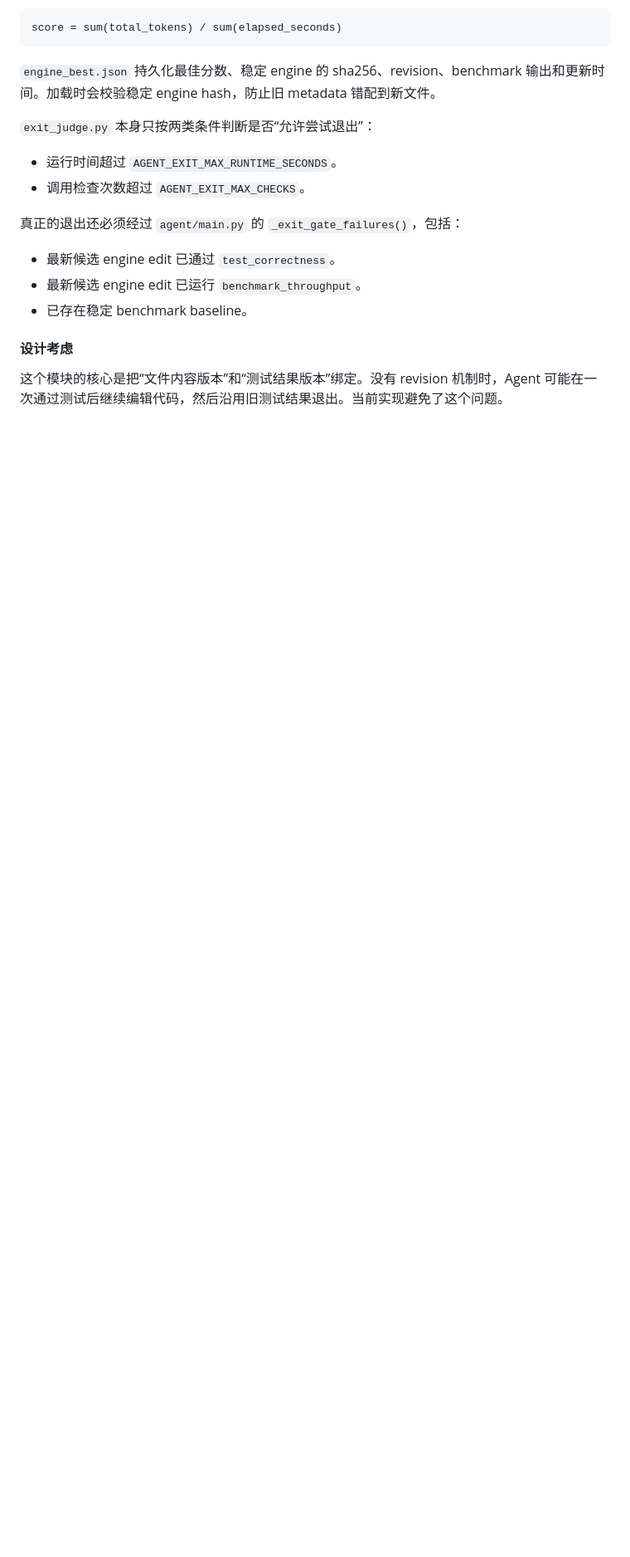
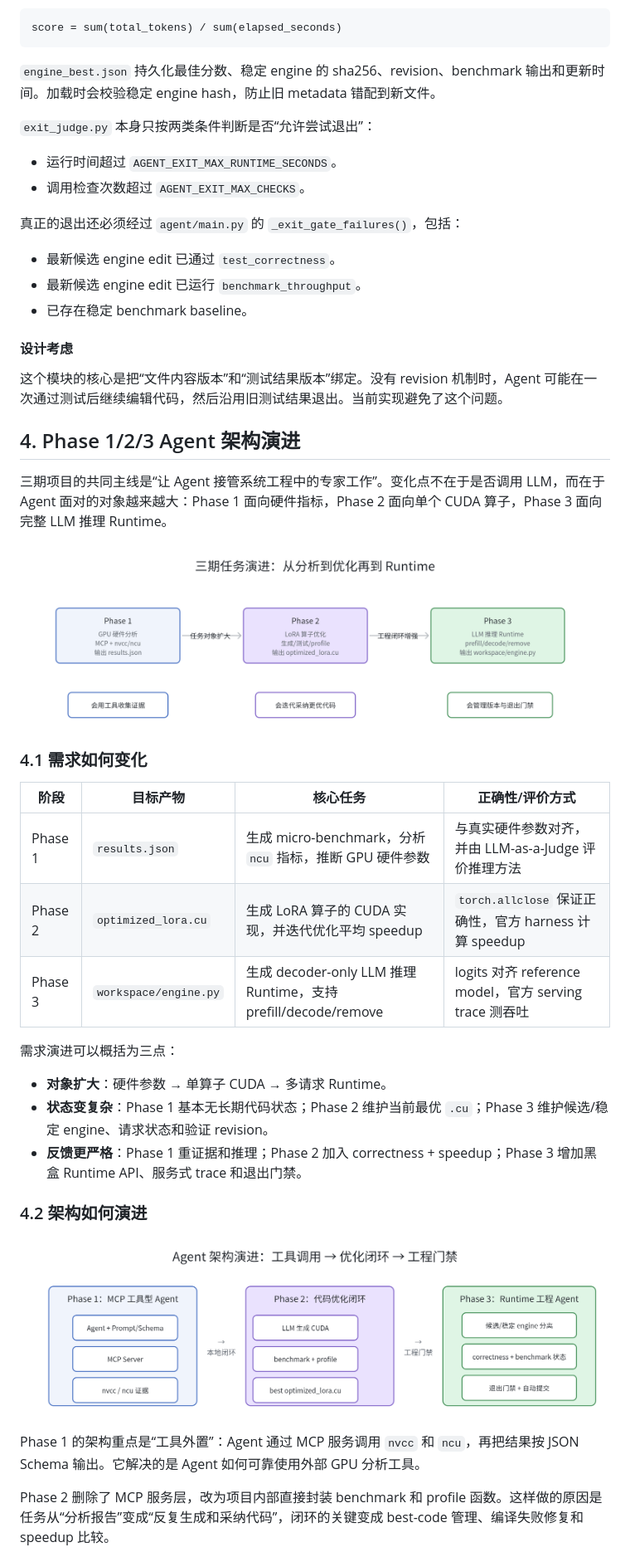
Before and after one commit to Qiuscraft/mlsys_phase_3, a Markdown page: docs/report/project_report.md, the part around one of its changes. Shown at 83% size. GitHub-like rendering; pictures changed too: docs/report/diagrams/phase-agent-architecture-evolution.png (added), docs/report/diagrams/phase-evolution-timeline.png (added); blank space fills up the shorter version.

```diff
--- a/docs/report/project_report.md
+++ b/docs/report/project_report.md
@@ -287,3 +306,32 @@ score = sum(total_tokens) / sum(elapsed_seconds)
 #### 设计考虑
 
 这个模块的核心是把“文件内容版本”和“测试结果版本”绑定。没有 revision 机制时，Agent 可能在一次通过测试后继续编辑代码，然后沿用旧测试结果退出。当前实现避免了这个问题。
+
+## 4. Phase 1/2/3 Agent 架构演进
+
+三期项目的共同主线是“让 Agent 接管系统工程中的专家工作”。变化点不在于是否调用 LLM，而在于 Agent 面对的对象越来越大：Phase 1 面向硬件指标，Phase 2 面向单个 CUDA 算子，Phase 3 面向完整 LLM 推理 Runtime。
+
+![图9：三期任务演进](diagrams/phase-evolution-timeline.png)
+
+### 4.1 需求如何变化
+
+| 阶段 | 目标产物 | 核心任务 | 正确性/评价方式 |
+| --- | --- | --- | --- |
+| Phase 1 | `results.json` | 生成 micro-benchmark，分析 `ncu` 指标，推断 GPU 硬件参数 | 与真实硬件参数对齐，并由 LLM-as-a-Judge 评价推理方法 |
+| Phase 2 | `optimized_lora.cu` | 生成 LoRA 算子的 CUDA 实现，并迭代优化平均 speedup | `torch.allclose` 保证正确性，官方 harness 计算 speedup |
+| Phase 3 | `workspace/engine.py` | 生成 decoder-only LLM 推理 Runtime，支持 prefill/decode/remove | logits 对齐 reference model，官方 serving trace 测吞吐 |
+
+需求演进可以概括为三点：
+
+- **对象扩大**：硬件参数 → 单算子 CUDA → 多请求 Runtime。
+- **状态变复杂**：Phase 1 基本无长期代码状态；Phase 2 维护当前最优 `.cu`；Phase 3 维护候选/稳定 engine、请求状态和验证 revision。
+- **反馈更严格**：Phase 1 重证据和推理；Phase 2 加入 correctness + speedup；Phase 3 增加黑盒 Runtime API、服务式 trace 和退出门禁。
+
+### 4.2 架构如何演进
+
+![图10：Agent 架构演进](diagrams/phase-agent-architecture-evolution.png)
+
+Phase 1 的架构重点是“工具外置”：Agent 通过 MCP 服务调用 `nvcc` 和 `ncu`，再把结果按 JSON Schema 输出。它解决的是 Agent 如何可靠使用外部 GPU 分析工具。
+
+Phase 2 删除了 MCP 服务层，改为项目内部直接封装 benchmark 和 profile 函数。这样做的原因是任务从“分析报告”变成“反复生成和采纳代码”，闭环的关键变成 best-code 管理、编译失败修复和 speedup 比较。
+
```
Also changed, not shown: other parts of docs/report/project_report.md (+37 -0 lines), docs/report/diagrams/phase-module-change-map.png (added), 4 other files.
